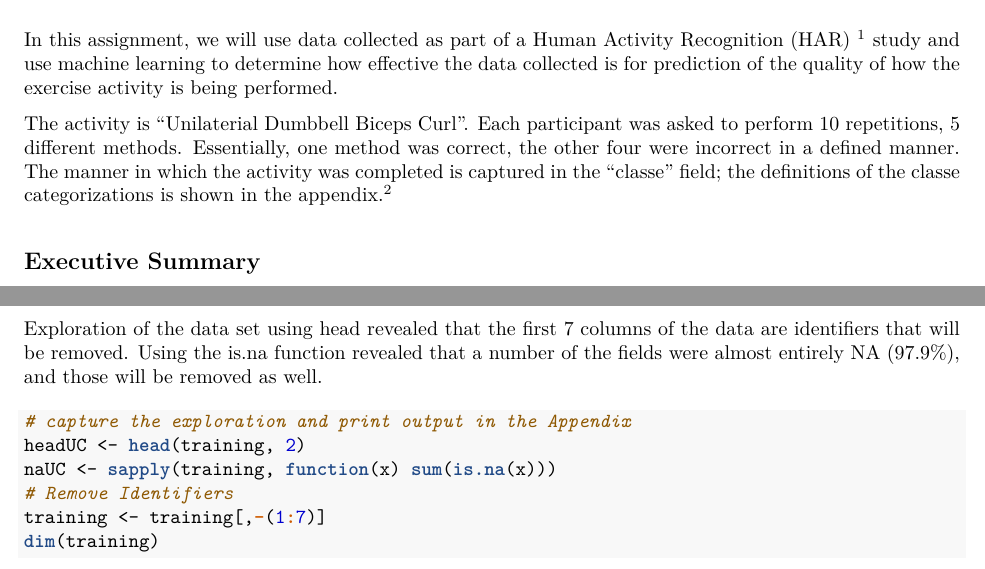
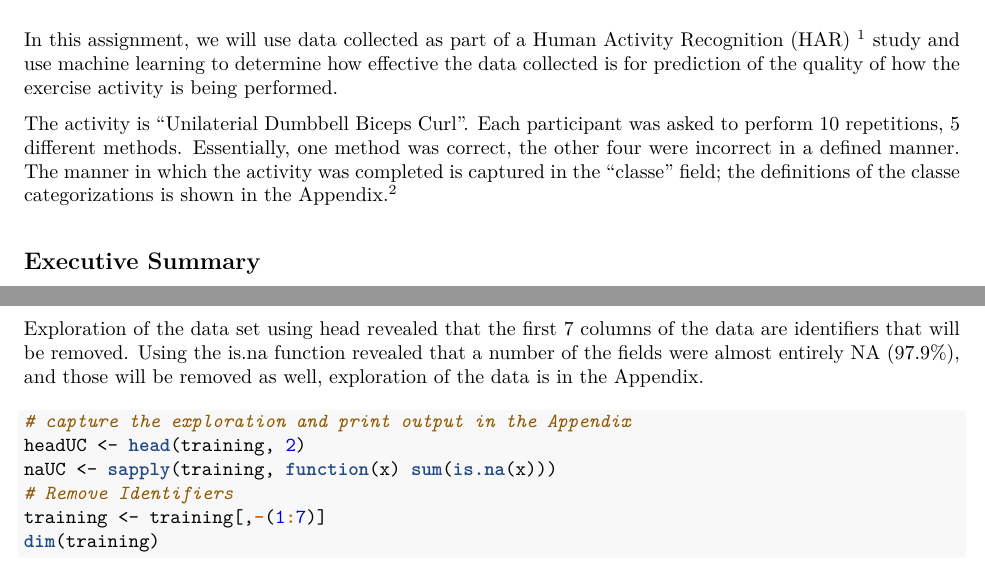
Before and after one commit to gueller/practicalMachineLearningProject, an R Markdown document (finalProject.Rmd): two parts of pages 1 and 2 of 13, joined at a grey line, cut so that both start at the same text. The pictures show the output file finalProject.pdf that the author committed with the source.

Commit message:
commit again

````diff
--- a/finalProject.Rmd
+++ b/finalProject.Rmd
@@ -11,7 +11,7 @@ output:
 
 In this assignment, we will use data collected as part of a Human Activity Recognition (HAR) $^1$ study and use machine learning to determine how effective the data collected is for prediction of the quality of how the exercise activity is being performed.
 
-The activity is "Unilaterial Dumbbell Biceps Curl".  Each participant was asked to perform 10 repetitions, 5 different methods.  Essentially, one method was correct, the other four were incorrect in a defined manner.  The manner in which the activity was completed is captured in the "classe" field; the definitions of the classe categorizations is shown in the appendix.$^2$
+The activity is "Unilaterial Dumbbell Biceps Curl".  Each participant was asked to perform 10 repetitions, 5 different methods.  Essentially, one method was correct, the other four were incorrect in a defined manner.  The manner in which the activity was completed is captured in the "classe" field; the definitions of the classe categorizations is shown in the Appendix.$^2$
 
 ## Executive Summary
 
@@ -46,7 +46,7 @@ dim(testing)
 ```
 We will be working with the training set for now, holding out the testing set for the quiz.
 
-Exploration of the data set using head revealed that the first  7 columns of the data are identifiers that will be removed. Using the is.na function revealed that a number of the fields were almost entirely NA (97.9%), and those will be removed as well.
+Exploration of the data set using head revealed that the first  7 columns of the data are identifiers that will be removed. Using the is.na function revealed that a number of the fields were almost entirely NA (97.9%), and those will be removed as well, exploration of the data is in the Appendix.
 
 ```{r removeIdentAndNA, echo=TRUE, message=FALSE, warning=FALSE, cache=TRUE}
 # capture the exploration and print output in the Appendix
````
Also changed, not shown: finalProject.pdf.
